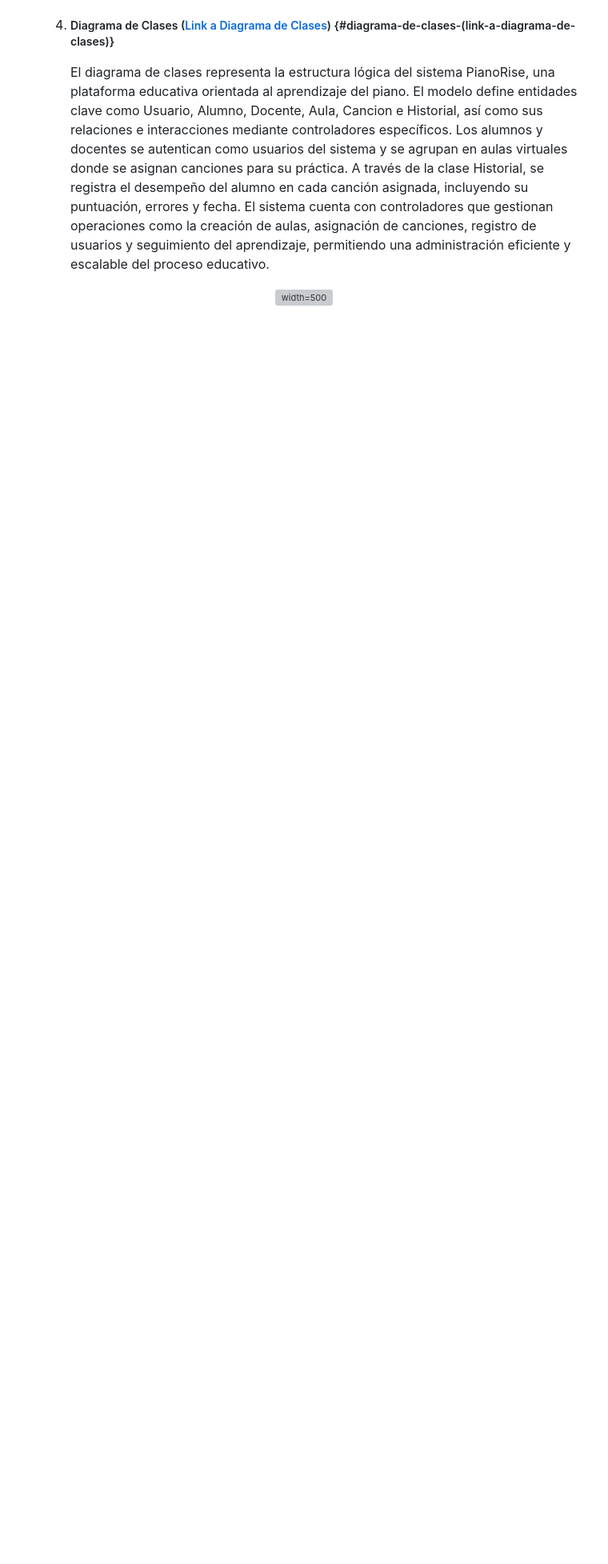
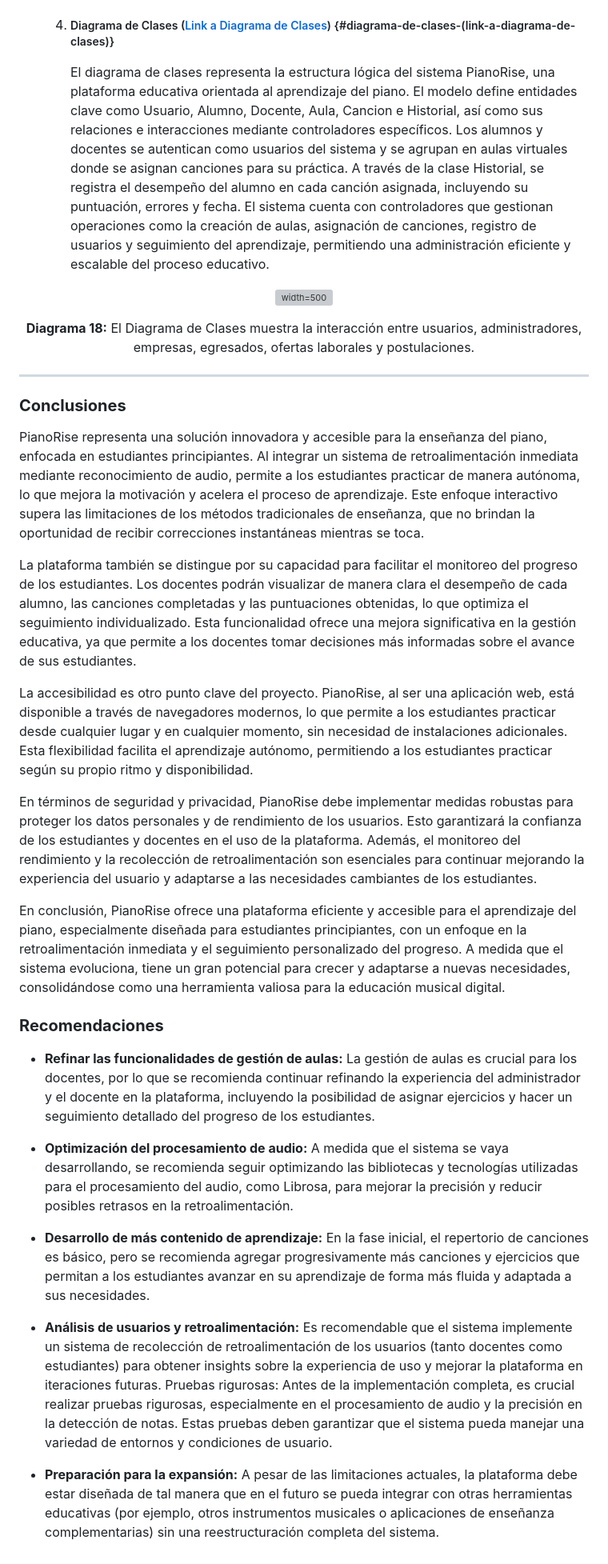
Before and after one commit to UPT-FAING-EPIS/proyecto-si889-2025-i-u3-agreda-contreras-ortiz, a Markdown page: md/FD03-EPIS-Informe Especificacion Requerimientos.md, the part around the change. Shown: that part at 80% size. Drawn GitHub-style; blank space fills up the shorter version; grey boxes are pictures that could not be loaded.

Commit message:
#8 [@mangoesafterplay] Conclusiones y recomendaciones

```diff
--- a/md/FD03-EPIS-Informe Especificacion Requerimientos.md
+++ b/md/FD03-EPIS-Informe Especificacion Requerimientos.md
@@ -823,3 +823,34 @@ Este diagrama de casos de uso representa las funcionalidades del sistema PianoRi
 <center>
 
 ![width=500](../media/DiagramaClases.png)
+
+
+**Diagrama 18:** El Diagrama de Clases muestra la interacción entre usuarios, administradores, empresas, egresados, ofertas laborales y postulaciones.
+</center>
+
+---
+
+### **Conclusiones**
+
+   PianoRise representa una solución innovadora y accesible para la enseñanza del piano, enfocada en estudiantes principiantes. Al integrar un sistema de retroalimentación inmediata mediante reconocimiento de audio, permite a los estudiantes practicar de manera autónoma, lo que mejora la motivación y acelera el proceso de aprendizaje. Este enfoque interactivo supera las limitaciones de los métodos tradicionales de enseñanza, que no brindan la oportunidad de recibir correcciones instantáneas mientras se toca.
+
+   La plataforma también se distingue por su capacidad para facilitar el monitoreo del progreso de los estudiantes. Los docentes podrán visualizar de manera clara el desempeño de cada alumno, las canciones completadas y las puntuaciones obtenidas, lo que optimiza el seguimiento individualizado. Esta funcionalidad ofrece una mejora significativa en la gestión educativa, ya que permite a los docentes tomar decisiones más informadas sobre el avance de sus estudiantes.
+
+   La accesibilidad es otro punto clave del proyecto. PianoRise, al ser una aplicación web, está disponible a través de navegadores modernos, lo que permite a los estudiantes practicar desde cualquier lugar y en cualquier momento, sin necesidad de instalaciones adicionales. Esta flexibilidad facilita el aprendizaje autónomo, permitiendo a los estudiantes practicar según su propio ritmo y disponibilidad.
+
+   En términos de seguridad y privacidad, PianoRise debe implementar medidas robustas para proteger los datos personales y de rendimiento de los usuarios. Esto garantizará la confianza de los estudiantes y docentes en el uso de la plataforma. Además, el monitoreo del rendimiento y la recolección de retroalimentación son esenciales para continuar mejorando la experiencia del usuario y adaptarse a las necesidades cambiantes de los estudiantes.
+
+   En conclusión, PianoRise ofrece una plataforma eficiente y accesible para el aprendizaje del piano, especialmente diseñada para estudiantes principiantes, con un enfoque en la retroalimentación inmediata y el seguimiento personalizado del progreso. A medida que el sistema evoluciona, tiene un gran potencial para crecer y adaptarse a nuevas necesidades, consolidándose como una herramienta valiosa para la educación musical digital.
+
+### **Recomendaciones**
+
+   - <strong>Refinar las funcionalidades de gestión de aulas:</strong> La gestión de aulas es crucial para los docentes, por lo que se recomienda continuar refinando la experiencia del administrador y el docente en la plataforma, incluyendo la posibilidad de asignar ejercicios y hacer un seguimiento detallado del progreso de los estudiantes.
+
+   - <strong>Optimización del procesamiento de audio:</strong> A medida que el sistema se vaya desarrollando, se recomienda seguir optimizando las bibliotecas y tecnologías utilizadas para el procesamiento del audio, como Librosa, para mejorar la precisión y reducir posibles retrasos en la retroalimentación.
+
+   - <strong>Desarrollo de más contenido de aprendizaje:</strong> En la fase inicial, el repertorio de canciones es básico, pero se recomienda agregar progresivamente más canciones y ejercicios que permitan a los estudiantes avanzar en su aprendizaje de forma más fluida y adaptada a sus necesidades.
+
+   - <strong>Análisis de usuarios y retroalimentación:</strong> Es recomendable que el sistema implemente un sistema de recolección de retroalimentación de los usuarios (tanto docentes como estudiantes) para obtener insights sobre la experiencia de uso y mejorar la plataforma en iteraciones futuras.
+   Pruebas rigurosas: Antes de la implementación completa, es crucial realizar pruebas rigurosas, especialmente en el procesamiento de audio y la precisión en la detección de notas. Estas pruebas deben garantizar que el sistema pueda manejar una variedad de entornos y condiciones de usuario.
+
+   - <strong>Preparación para la expansión:</strong> A pesar de las limitaciones actuales, la plataforma debe estar diseñada de tal manera que en el futuro se pueda integrar con otras herramientas educativas (por ejemplo, otros instrumentos musicales o aplicaciones de enseñanza complementarias) sin una reestructuración completa del sistema.
```
